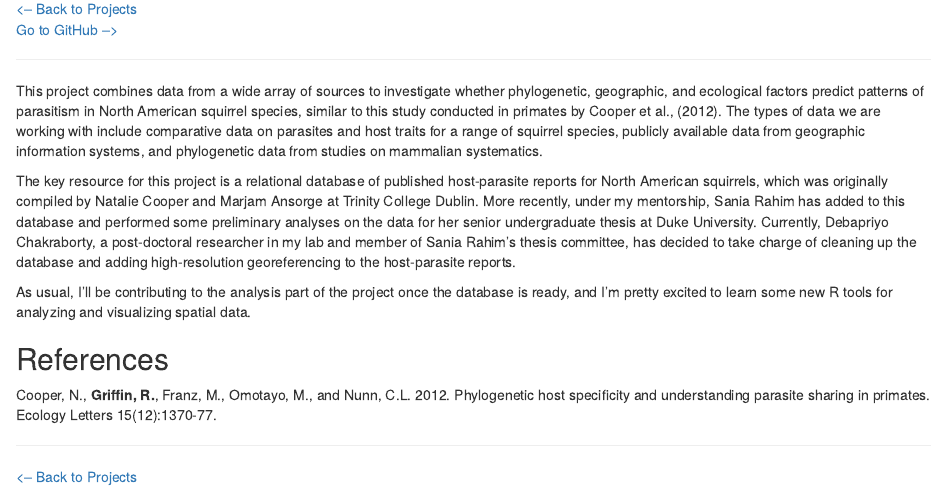
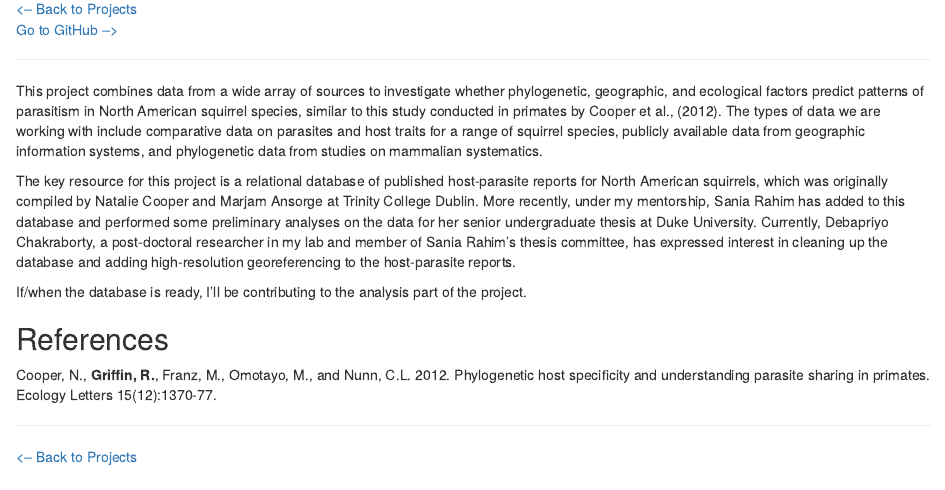
Before and after one commit to rgriff23/rgriff23.github.io, an R Markdown document (projects/squirrels.Rmd): the page in a window 1100 px wide, from 180 px down. The pictures show the output file projects/squirrels.html that the author committed with the source, opened offline.

Commit message:
Fix typos

```diff
--- a/projects/squirrels.Rmd
+++ b/projects/squirrels.Rmd
@@ -13,9 +13,9 @@ ___
 
 This project combines data from a wide array of sources to investigate whether phylogenetic, geographic, and ecological factors predict patterns of parasitism in North American squirrel species, similar to this study conducted in primates by Cooper et al., (2012). The types of data we are working with include comparative data on parasites and host traits for a range of squirrel species, publicly available data from geographic information systems, and phylogenetic data from studies on mammalian systematics.
 
-The key resource for this project is a relational database of published host-parasite reports for North American squirrels, which was originally compiled by Natalie Cooper and Marjam Ansorge at Trinity College Dublin. More recently, under my mentorship, Sania Rahim has added to this database and performed some preliminary analyses on the data for her senior undergraduate thesis at Duke University. Currently, Debapriyo Chakraborty, a post-doctoral researcher in my lab and member of Sania Rahim's thesis committee, has decided to take charge of cleaning up the database and adding high-resolution georeferencing to the host-parasite reports.
+The key resource for this project is a relational database of published host-parasite reports for North American squirrels, which was originally compiled by Natalie Cooper and Marjam Ansorge at Trinity College Dublin. More recently, under my mentorship, Sania Rahim has added to this database and performed some preliminary analyses on the data for her senior undergraduate thesis at Duke University. Currently, Debapriyo Chakraborty, a post-doctoral researcher in my lab and member of Sania Rahim's thesis committee, has expressed interest in cleaning up the database and adding high-resolution georeferencing to the host-parasite reports.
 
-As usual, I'll be contributing to the analysis part of the project once the database is ready, and I'm pretty excited to learn some new R tools for analyzing and visualizing spatial data.
+If/when the database is ready, I'll be contributing to the analysis part of the project.
 
 ## References
 
```
Also changed, not shown: projects/primate_networks.Rmd (+1 -1 lines), projects/primate_networks.html, projects/squirrels.html.
